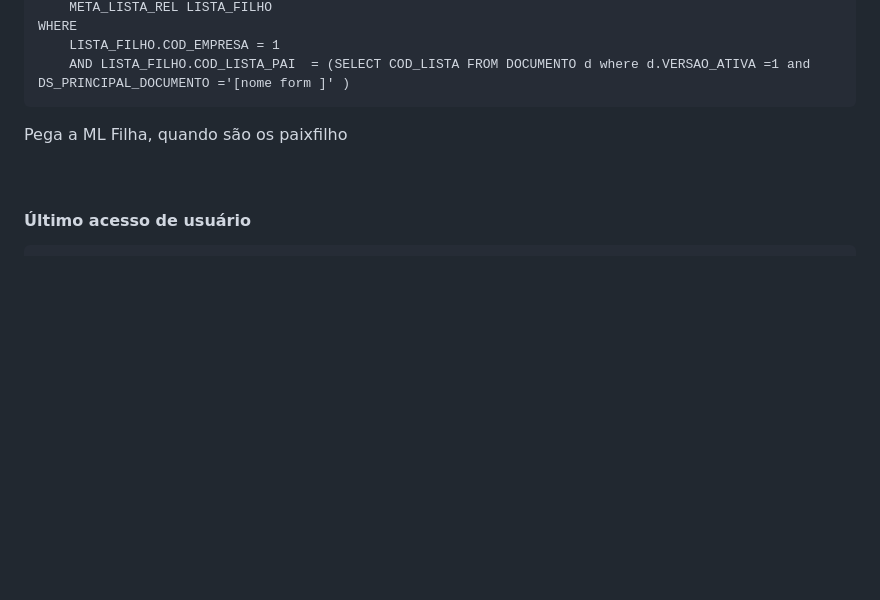
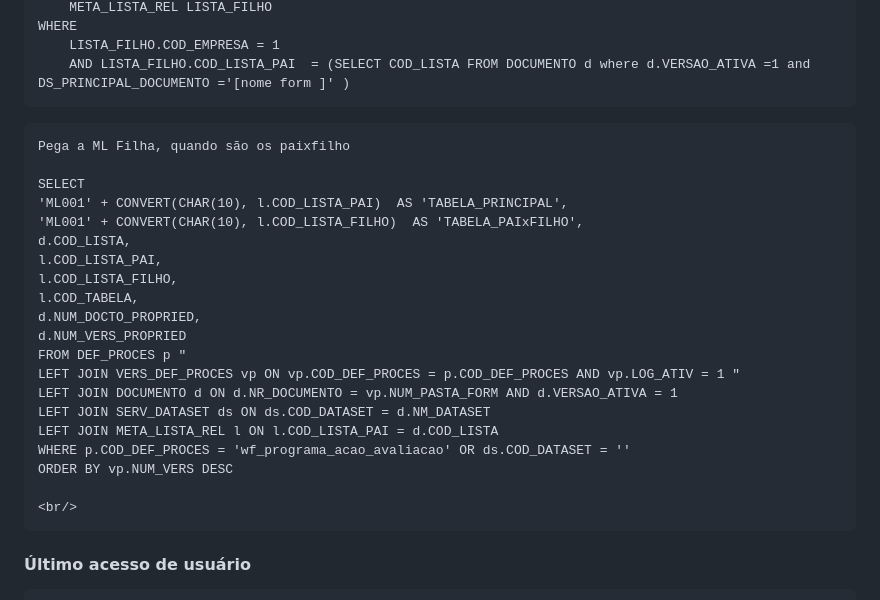
Before and after one commit to PatrickCavalcant/fluig, a Markdown page: README.md, the part around the change. Drawn GitHub-style; blank space fills up the shorter version.

````diff
--- a/README.md
+++ b/README.md
@@ -259,9 +259,29 @@ WHERE
 	LISTA_FILHO.COD_EMPRESA = 1
 	AND LISTA_FILHO.COD_LISTA_PAI  = (SELECT COD_LISTA FROM DOCUMENTO d where d.VERSAO_ATIVA =1 and DS_PRINCIPAL_DOCUMENTO ='[nome form ]' )
 ```
+
+```
 Pega a ML Filha, quando são os paixfilho
 
+SELECT
+'ML001' + CONVERT(CHAR(10), l.COD_LISTA_PAI)  AS 'TABELA_PRINCIPAL',
+'ML001' + CONVERT(CHAR(10), l.COD_LISTA_FILHO)  AS 'TABELA_PAIxFILHO',
+d.COD_LISTA,
+l.COD_LISTA_PAI,
+l.COD_LISTA_FILHO,
+l.COD_TABELA,
+d.NUM_DOCTO_PROPRIED,
+d.NUM_VERS_PROPRIED
+FROM DEF_PROCES p "
+LEFT JOIN VERS_DEF_PROCES vp ON vp.COD_DEF_PROCES = p.COD_DEF_PROCES AND vp.LOG_ATIV = 1 "
+LEFT JOIN DOCUMENTO d ON d.NR_DOCUMENTO = vp.NUM_PASTA_FORM AND d.VERSAO_ATIVA = 1
+LEFT JOIN SERV_DATASET ds ON ds.COD_DATASET = d.NM_DATASET
+LEFT JOIN META_LISTA_REL l ON l.COD_LISTA_PAI = d.COD_LISTA
+WHERE p.COD_DEF_PROCES = 'wf_programa_acao_avaliacao' OR ds.COD_DATASET = ''
+ORDER BY vp.NUM_VERS DESC
+
 <br/>
+```
 
 <h4>Último acesso de usuário</h4>
 
````
